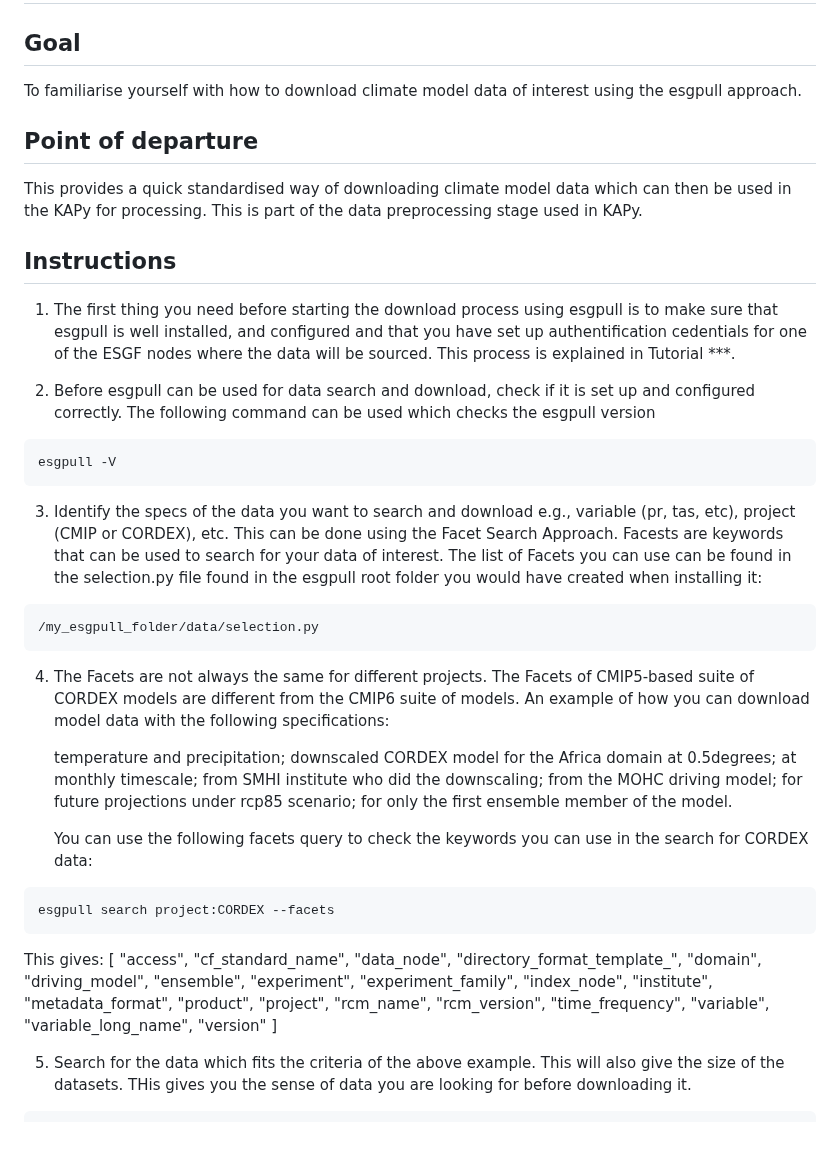
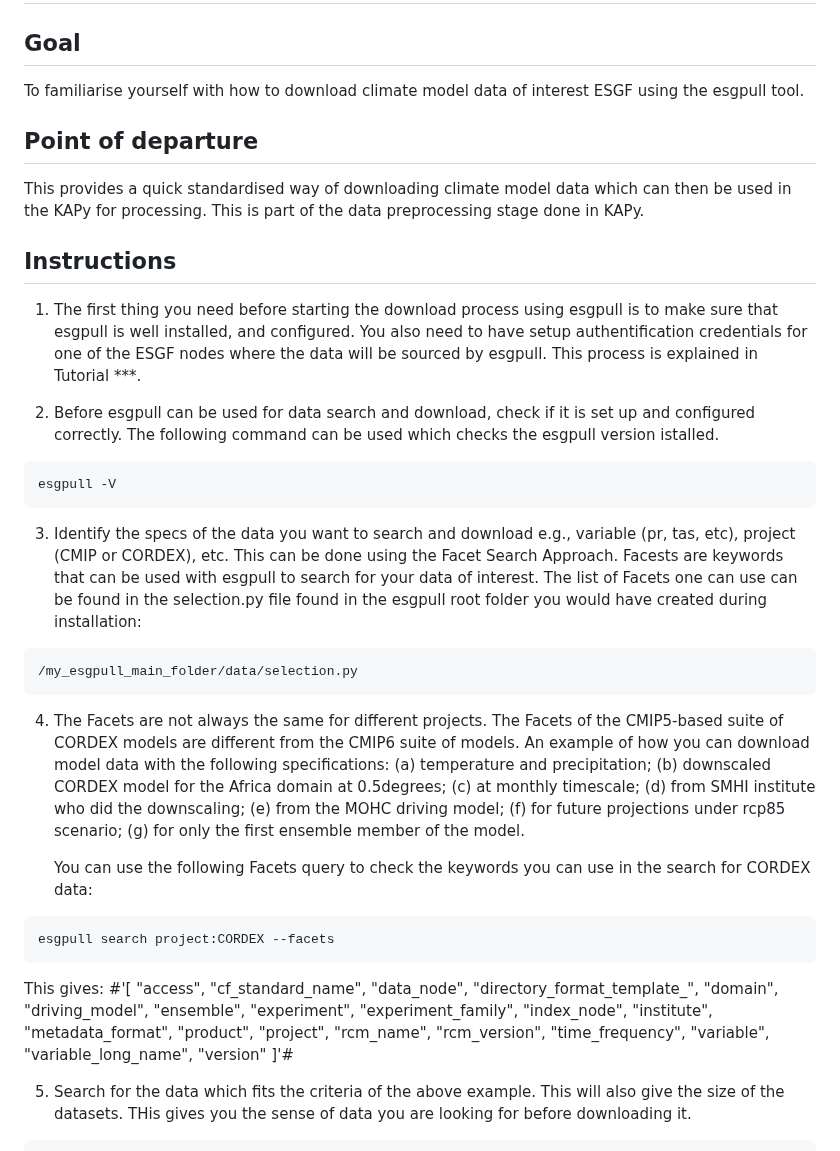
Before and after one commit to Klimaatlas/KAPy, a Markdown page: docs/tutorials/Tutorial_Datadownload.md, the part around the change. GitHub-like rendering.

````diff
--- a/docs/tutorials/Tutorial_Datadownload.md
+++ b/docs/tutorials/Tutorial_Datadownload.md
@@ -2,38 +2,37 @@
 
 ## Goal
 
-To familiarise yourself with how to download climate model data of interest using the esgpull approach.
+To familiarise yourself with how to download climate model data of interest ESGF using the esgpull tool.
 
 ## Point of departure
 
-This provides a quick standardised way of downloading climate model data which can then be used in the KAPy for processing. This is part of the data preprocessing stage used in KAPy.
+This provides a quick standardised way of downloading climate model data which can then be used in the KAPy for processing. This is part of the data preprocessing stage done in KAPy.
 
 ## Instructions
-1. The first thing you need before starting the download process using esgpull is to make sure that esgpull is well installed, and configured and that you have set up authentification cedentials for one of the ESGF nodes where the data will be sourced. This process is explained in Tutorial ***.
+1. The first thing you need before starting the download process using esgpull is to make sure that esgpull is well installed, and configured. You also need to have setup authentification credentials for one of the ESGF nodes where the data will be sourced by esgpull. This process is explained in Tutorial ***.
 
-2. Before esgpull can be used for data search and download, check if it is set up and configured correctly. The following command can be used which checks the esgpull version
+2. Before esgpull can be used for data search and download, check if it is set up and configured correctly. The following command can be used which checks the esgpull version istalled.
 
 ```
 esgpull -V
 ```
 
-3. Identify the specs of the data you want to search and download e.g., variable (pr, tas, etc), project (CMIP or CORDEX), etc. This can be done using the Facet Search Approach. Facests are keywords that can be used to search for your data of interest. The list of Facets you can use can be found in the selection.py file found in the esgpull root folder you would have created when installing it:
+3. Identify the specs of the data you want to search and download e.g., variable (pr, tas, etc), project (CMIP or CORDEX), etc. This can be done using the Facet Search Approach. Facests are keywords that can be used with esgpull to search for your data of interest. The list of Facets one can use can be found in the selection.py file found in the esgpull root folder you would have created during installation:
 ```
-/my_esgpull_folder/data/selection.py
+/my_esgpull_main_folder/data/selection.py
 ```
 
-4. The Facets are not always the same for different projects. The Facets of CMIP5-based suite of CORDEX models are different from the CMIP6 suite of models. An example of how you can download model data with the following specifications:
+4. The Facets are not always the same for different projects. The Facets of the CMIP5-based suite of CORDEX models are different from the CMIP6 suite of models. An example of how you can download model data with the following specifications:
+   (a) temperature and precipitation; (b) downscaled CORDEX model for the Africa domain at 0.5degrees; (c) at monthly timescale; (d) from SMHI institute who did the downscaling; (e) from the MOHC driving model; (f) for future projections under rcp85 scenario; (g) for only the first ensemble member of the model.
 
-   temperature and precipitation; downscaled CORDEX model for the Africa domain at 0.5degrees; at monthly timescale; from SMHI institute who did the downscaling; from the MOHC driving model; for future projections under rcp85 scenario; for only the first ensemble member of the model.
-
-   You can use the following facets query to check the keywords you can use in the search for CORDEX data:
+   You can use the following Facets query to check the keywords you can use in the search for CORDEX data:
 
 ```
 esgpull search project:CORDEX --facets
 ```
 
 This gives:
-[
+#'[
      "access",
   "cf_standard_name",
   "data_node",
@@ -54,7 +53,7 @@ This gives:
   "variable",
   "variable_long_name",
   "version"
-]
+]'#
 
 5. Search for the data which fits the criteria of the above example. This will also give the size of the datasets. THis gives you the sense of data you are looking for before downloading it.
 
````
